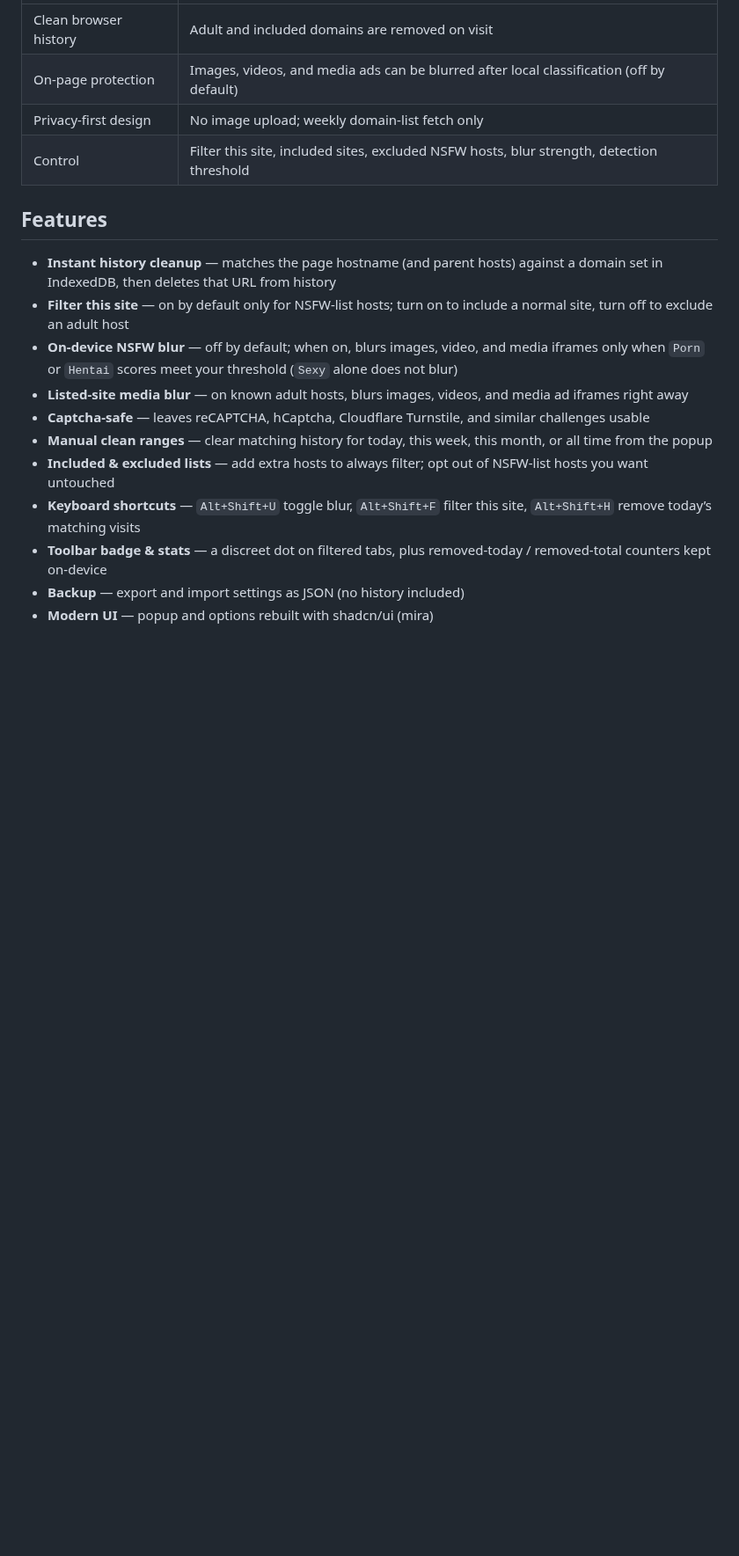
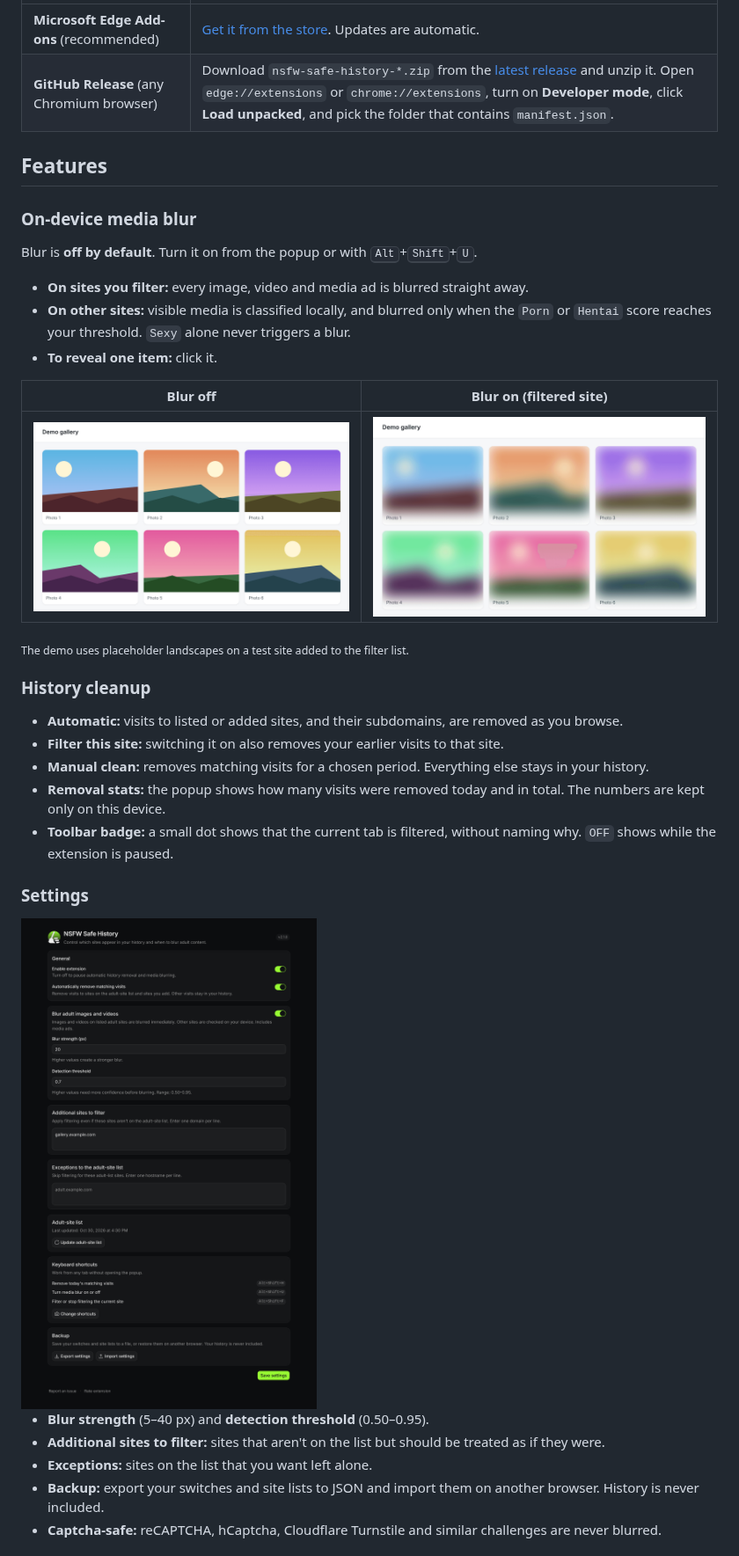
Before and after one commit to artechio/NSFW-Safe-History, a Markdown page: README.md, the part around one of its changes. Shown at 88% size. Rendered like a GitHub page; pictures changed too: docs/screenshots/blur-after.png (added), docs/screenshots/blur-before.png (added), docs/screenshots/options.png (added); blank space fills up the shorter version.

Commit message:
Rewrite README with screenshots and refresh the privacy policy
Co-Authored-By: Claude Opus 5.5 <noreply@anthropic.com>
Claude-Session: https://claude.ai/code/session_017518h3n2MtoLxScbzKmewm

```diff
--- a/README.md
+++ b/README.md
@@ -19,19 +43,38 @@ Install from the [Microsoft Edge Add-ons listing](https://microsoftedge.microsof
 | --- | --- |
-| Clean browser history | Adult and included domains are removed on visit |
-| On-page protection | Images, videos, and media ads can be blurred after local classification (off by default) |
-| Privacy-first design | No image upload; weekly domain-list fetch only |
-| Control | Filter this site, included sites, excluded NSFW hosts, blur strength, detection threshold |
+| **Microsoft Edge Add-ons** (recommended) | [Get it from the store](https://microsoftedge.microsoft.com/addons/detail/nsfw-safe-history/ajhlgoaigfcfjlhmkghchilnponmdfoa). Updates are automatic. |
+| **GitHub Release** (any Chromium browser) | Download `nsfw-safe-history-*.zip` from the [latest release](https://github.com/artechio/NSFW-Safe-History/releases/latest) and unzip it. Open `edge://extensions` or `chrome://extensions`, turn on **Developer mode**, click **Load unpacked**, and pick the folder that contains `manifest.json`. |
 
 ## Features
 
-- **Instant history cleanup** — matches the page hostname (and parent hosts) against a domain set in IndexedDB, then deletes that URL from history
-- **Filter this site** — on by default only for NSFW-list hosts; turn on to include a normal site, turn off to exclude an adult host
-- **On-device NSFW blur** — off by default; when on, blurs images, video, and media iframes only when `Porn` or `Hentai` scores meet your threshold (`Sexy` alone does not blur)
-- **Listed-site media blur** — on known adult hosts, blurs images, videos, and media ad iframes right away
-- **Captcha-safe** — leaves reCAPTCHA, hCaptcha, Cloudflare Turnstile, and similar challenges usable
-- **Manual clean ranges** — clear matching history for today, this week, this month, or all time from the popup
-- **Included & excluded lists** — add extra hosts to always filter; opt out of NSFW-list hosts you want untouched
-- **Keyboard shortcuts** — `Alt+Shift+U` toggle blur, `Alt+Shift+F` filter this site, `Alt+Shift+H` remove today’s matching visits
-- **Toolbar badge & stats** — a discreet dot on filtered tabs, plus removed-today / removed-total counters kept on-device
-- **Backup** — export and import settings as JSON (no history included)
-- **Modern UI** — popup and options rebuilt with shadcn/ui (mira)
+### On-device media blur
+
+Blur is **off by default**. Turn it on from the popup or with <kbd>Alt</kbd>+<kbd>Shift</kbd>+<kbd>U</kbd>.
+
+- **On sites you filter:** every image, video and media ad is blurred straight away.
+- **On other sites:** visible media is classified locally, and blurred only when the `Porn` or `Hentai` score reaches your threshold. `Sexy` alone never triggers a blur.
+- **To reveal one item:** click it.
+
+| Blur off | Blur on (filtered site) |
+| --- | --- |
+| ![Demo gallery without blur](docs/screenshots/blur-before.png) | ![Demo gallery with every image blurred](docs/screenshots/blur-after.png) |
+
+<sub>The demo uses placeholder landscapes on a test site added to the filter list.</sub>
+
+### History cleanup
+
+- **Automatic:** visits to listed or added sites, and their subdomains, are removed as you browse.
+- **Filter this site:** switching it on also removes your earlier visits to that site.
+- **Manual clean:** removes matching visits for a chosen period. Everything else stays in your history.
+- **Removal stats:** the popup shows how many visits were removed today and in total. The numbers are kept only on this device.
+- **Toolbar badge:** a small dot shows that the current tab is filtered, without naming why. `OFF` shows while the extension is paused.
+
+### Settings
+
+<img src="docs/screenshots/options.png" width="560" alt="Settings page: general switches, blur strength and threshold, site lists, keyboard shortcuts, and backup">
+
+- **Blur strength** (5–40 px) and **detection threshold** (0.50–0.95).
+- **Additional sites to filter:** sites that aren't on the list but should be treated as if they were.
+- **Exceptions:** sites on the list that you want left alone.
+- **Backup:** export your switches and site lists to JSON and import them on another browser. History is never included.
+- **Captcha-safe:** reCAPTCHA, hCaptcha, Cloudflare Turnstile and similar challenges are never blurred.
+
```
Also changed, not shown: other parts of README.md (+87 -48 lines), CHANGELOG.md (+3 -0 lines), PRIVACY.md (+4 -2 lines), docs/screenshots/popup.png (added).
